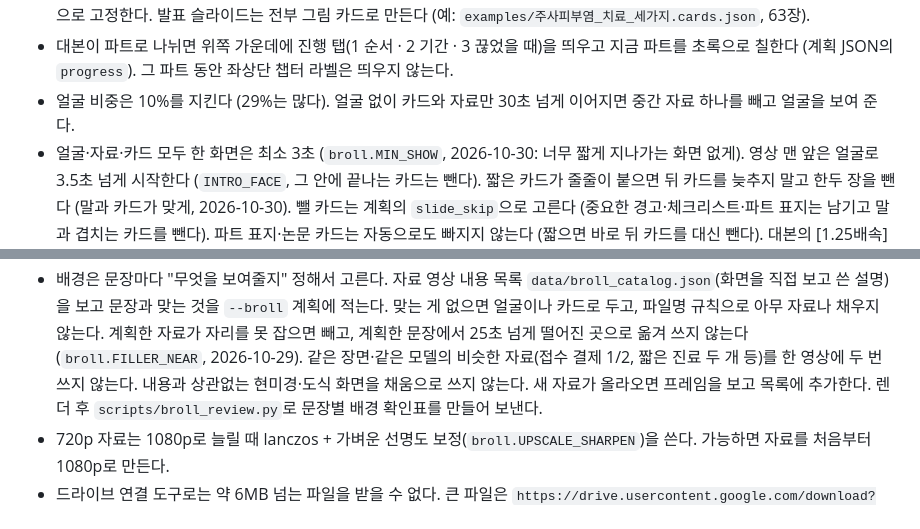
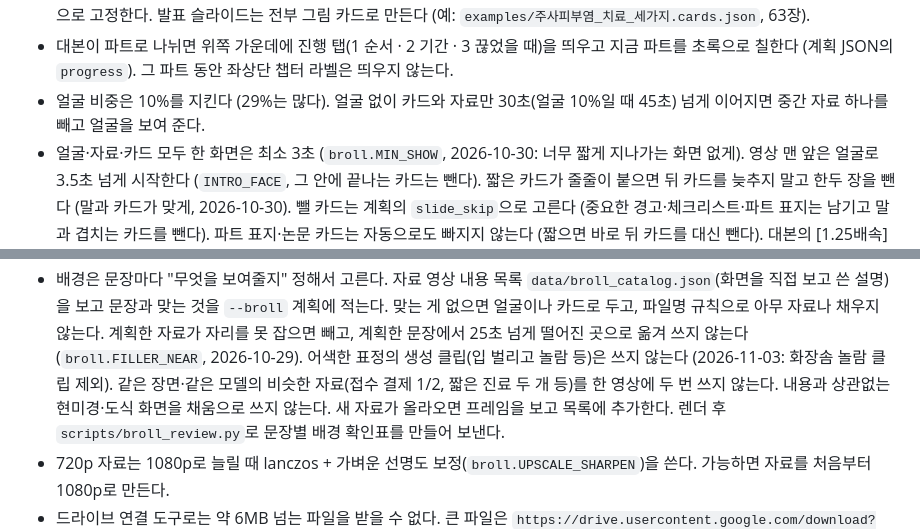
Before and after one commit to signalx1-sketch/my-project, a Markdown page: CLAUDE.md, 2 parts joined by grey strips. GitHub-like rendering.

Commit message:
작업 원칙: 얼굴 10%일 때 얼굴 없는 구간 45초, 어색한 표정 생성 클립 제외
Co-Authored-By: Claude Opus 5.5 <noreply@anthropic.com>
Claude-Session: https://claude.ai/code/session_01W5aJ6RjiqXjewxs5XWe8qJ

```diff
--- a/CLAUDE.md
+++ b/CLAUDE.md
@@ -48,7 +48,7 @@
   발표 슬라이드는 전부 그림 카드로 만든다 (예: `examples/주사피부염_치료_세가지.cards.json`, 63장).
 - 대본이 파트로 나뉘면 위쪽 가운데에 진행 탭(1 순서 · 2 기간 · 3 끊었을 때)을 띄우고 지금 파트를 초록으로 칠한다
   (계획 JSON의 `progress`). 그 파트 동안 좌상단 챕터 라벨은 띄우지 않는다.
-- 얼굴 비중은 10%를 지킨다 (29%는 많다). 얼굴 없이 카드와 자료만 30초 넘게 이어지면 중간 자료 하나를 빼고 얼굴을 보여 준다.
+- 얼굴 비중은 10%를 지킨다 (29%는 많다). 얼굴 없이 카드와 자료만 30초(얼굴 10%일 때 45초) 넘게 이어지면 중간 자료 하나를 빼고 얼굴을 보여 준다.
 - 얼굴·자료·카드 모두 한 화면은 최소 3초 (`broll.MIN_SHOW`, 2026-10-30: 너무 짧게 지나가는 화면 없게). 영상 맨 앞은 얼굴로 3.5초 넘게 시작한다
   (`INTRO_FACE`, 그 안에 끝나는 카드는 뺀다). 짧은 카드가 줄줄이 붙으면 뒤 카드를 늦추지 말고 한두 장을 뺀다 (말과 카드가 맞게, 2026-10-30).
   뺄 카드는 계획의 `slide_skip`으로 고른다 (중요한 경고·체크리스트·파트 표지는 남기고 말과 겹치는 카드를 뺀다).
@@ -65,7 +65,7 @@
 - 배경은 문장마다 "무엇을 보여줄지" 정해서 고른다. 자료 영상 내용 목록 `data/broll_catalog.json`(화면을 직접 보고 쓴 설명)을
   보고 문장과 맞는 것을 `--broll` 계획에 적는다. 맞는 게 없으면 얼굴이나 카드로 두고, 파일명 규칙으로 아무 자료나 채우지 않는다.
   계획한 자료가 자리를 못 잡으면 빼고, 계획한 문장에서 25초 넘게 떨어진 곳으로 옮겨 쓰지 않는다 (`broll.FILLER_NEAR`, 2026-10-29).
-  같은 장면·같은 모델의 비슷한 자료(접수 결제 1/2, 짧은 진료 두 개 등)를 한 영상에 두 번 쓰지 않는다. 내용과 상관없는
+  어색한 표정의 생성 클립(입 벌리고 놀람 등)은 쓰지 않는다 (2026-11-03: 화장솜 놀람 클립 제외). 같은 장면·같은 모델의 비슷한 자료(접수 결제 1/2, 짧은 진료 두 개 등)를 한 영상에 두 번 쓰지 않는다. 내용과 상관없는
   현미경·도식 화면을 채움으로 쓰지 않는다. 새 자료가 올라오면 프레임을 보고 목록에 추가한다. 렌더 후 `scripts/broll_review.py`로 문장별 배경 확인표를 만들어 보낸다.
 - 720p 자료는 1080p로 늘릴 때 lanczos + 가벼운 선명도 보정(`broll.UPSCALE_SHARPEN`)을 쓴다. 가능하면 자료를 처음부터 1080p로 만든다.
 - 드라이브 연결 도구로는 약 6MB 넘는 파일을 받을 수 없다. 큰 파일은 `https://drive.usercontent.google.com/download?id=파일ID&export=download&confirm=t`
```
